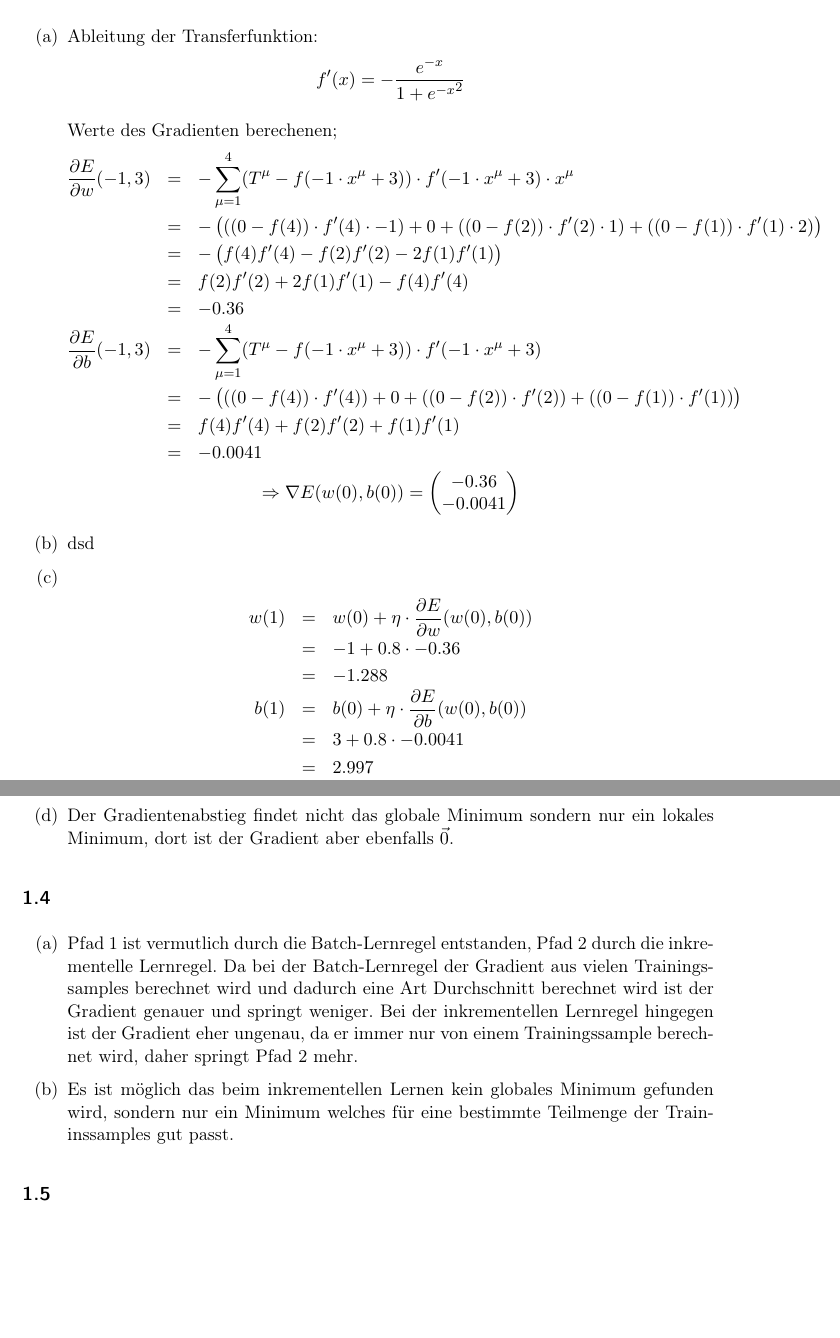
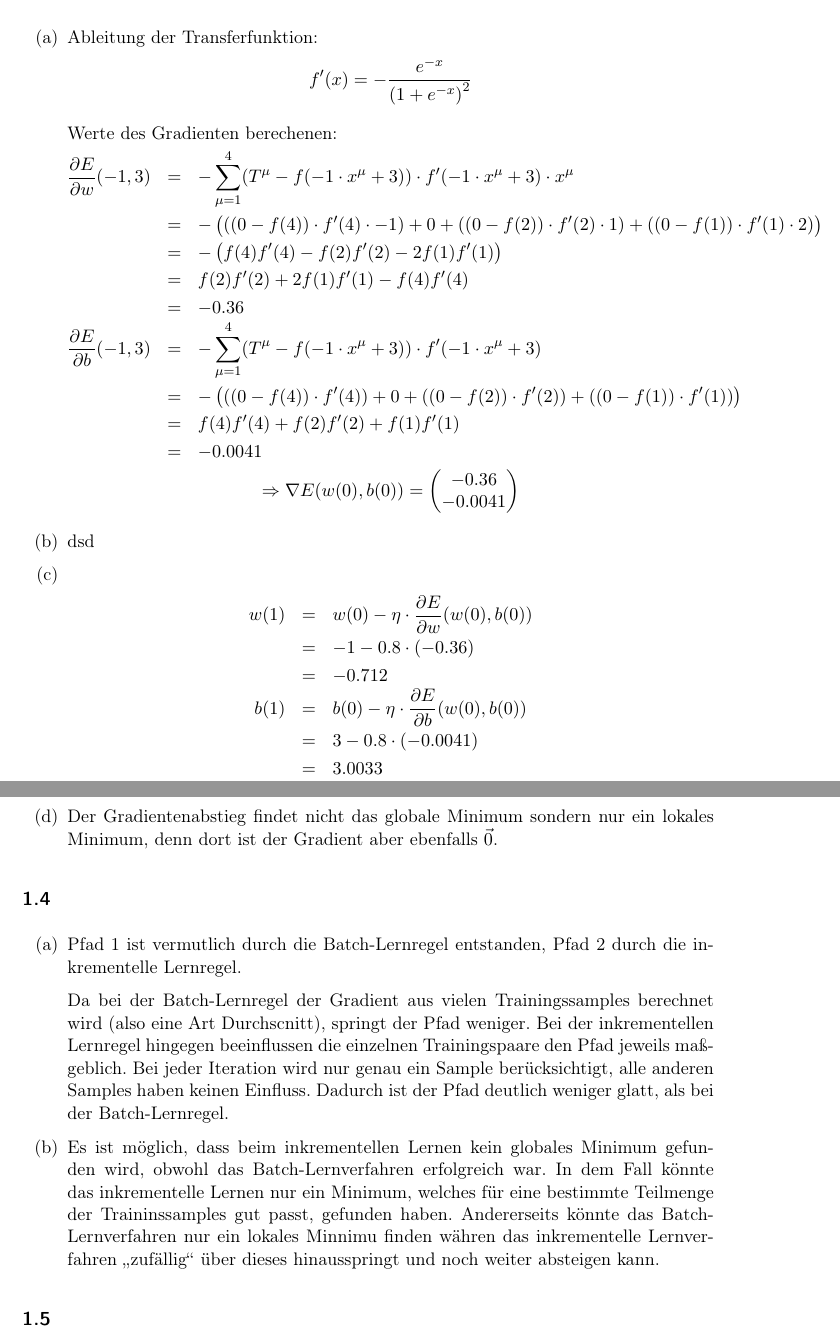
Before and after one commit to aul12/Einfuehrung-in-die-Neuroinformatik, a LaTeX document (Blatt03/main.tex): two parts of pages 2 and 3 of 3, joined at a grey line, cut so that both start at the same text, the shorter picture padded with empty space. Compiled offline with pdfLaTeX.

Commit message:
Blatt03 überarbeitet

```diff
--- a/Blatt03/main.tex
+++ b/Blatt03/main.tex
@@ -79,7 +79,7 @@
             % f(2)*f_(2)+2*f(1)*f_(1)-f(4)*f_(4)
             % f(4)*f_(4)+f(2)*f_(2)*+f(1)*f_(1)
 
-            Werte des Gradienten berechenen;
+            Werte des Gradienten berechenen:
             \begin{eqnarray*}
                 \frac{\partial E}{\partial w}(-1,3) &=& - \sum_{\mu=1}^4 (T^\mu - f(-1 \cdot x^\mu + 3)) \cdot f'(-1 \cdot x^\mu + 3) \cdot x^\mu\\
                 &=& - \left(((0-f(4)) \cdot f'(4) \cdot -1) + 0 + ((0-f(2)) \cdot f'(2) \cdot 1) + ((0-f(1)) \cdot f'(1) \cdot 2)\right) \\
@@ -99,21 +99,23 @@
         \item dsd %TODO
         \item
             \begin{eqnarray*}
-                w(1) &=& w(0) + \eta \cdot \frac{\partial E}{\partial w}(w(0),b(0)) \\
-                &=& -1 + 0.8 \cdot -0.36 \\
-                &=& -1.288 \\
-                b(1) &=& b(0) + \eta \cdot \frac{\partial E}{\partial b}(w(0), b(0)) \\
-                &=& 3 + 0.8 \cdot -0.0041 \\
-                &=& 2.997
+                w(1) &=& w(0) - \eta \cdot \frac{\partial E}{\partial w}(w(0),b(0)) \\
+                &=& -1 - 0.8 \cdot (-0.36) \\
+                &=& -0.712 \\
+                b(1) &=& b(0) - \eta \cdot \frac{\partial E}{\partial b}(w(0), b(0)) \\
+                &=& 3 - 0.8 \cdot (-0.0041) \\
+                &=& 3.0033
             \end{eqnarray*}
-        \item Der Gradientenabstieg findet nicht das globale Minimum sondern nur ein lokales Minimum, dort ist der Gradient aber ebenfalls $\vec{0}$.
+        \item Der Gradientenabstieg findet nicht das globale Minimum sondern nur ein lokales Minimum, denn dort ist der Gradient aber ebenfalls $\vec{0}$.
     \end{enumerate}
     \subsection{}
     \begin{enumerate}[label=(\alph*)]
         \item Pfad 1 ist vermutlich durch die Batch-Lernregel entstanden, Pfad 2 durch die inkrementelle Lernregel.
-            Da bei der Batch-Lernregel der Gradient aus vielen Trainingssamples berechnet wird und dadurch eine Art Durchschnitt berechnet wird ist der Gradient genauer und springt weniger.
-            Bei der inkrementellen Lernregel hingegen ist der Gradient eher ungenau, da er immer nur von einem Trainingssample berechnet wird, daher springt Pfad 2 mehr.
-        \item Es ist möglich das beim inkrementellen Lernen kein globales Minimum gefunden wird, sondern nur ein Minimum welches für eine bestimmte Teilmenge der Traininssamples gut passt.
+
+            Da bei der Batch-Lernregel der Gradient aus vielen Trainingssamples berechnet wird (also eine Art Durchscnitt), springt der Pfad weniger.
+            Bei der inkrementellen Lernregel hingegen beeinflussen die einzelnen Trainingspaare den Pfad jeweils maßgeblich. Bei jeder Iteration wird nur genau ein Sample berücksichtigt, alle anderen Samples haben keinen Einfluss. Dadurch ist der Pfad deutlich weniger glatt, als bei der Batch-Lernregel.
+
+        \item Es ist möglich, dass beim inkrementellen Lernen kein globales Minimum gefunden wird, obwohl das Batch-Lernverfahren erfolgreich war. In dem Fall könnte das inkrementelle Lernen nur ein Minimum, welches für eine bestimmte Teilmenge der Traininssamples gut passt, gefunden haben. Andererseits könnte das Batch-Lernverfahren nur ein lokales Minnimu finden währen das inkrementelle Lernverfahren \glqq{}zufällig\grqq{} über dieses hinausspringt und noch weiter absteigen kann.
     \end{enumerate}
     \subsection{}
     Bei zu großer Lernrate kann die Minimierung der Fehlerfunktion zu einer Art überschwingen oder sogar zu einer Oszillation führen. Da der Pfad immer zu weit \glqq{}springt\grqq{} erreicht er somit nie das Minimum.
```
Also changed, not shown: Blatt03/main.tex (8 more changed lines).
